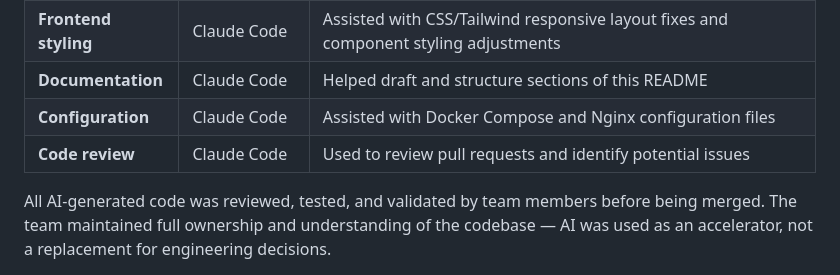
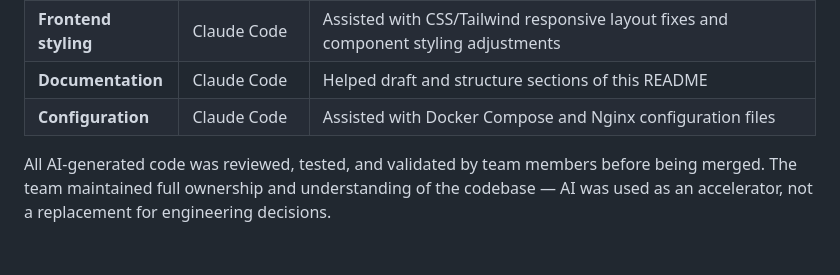
Before and after one commit to transcendence4two/Transcendence, a Markdown page: README_subject.md, the part around the change. Drawn GitHub-style; blank space fills up the shorter version.

Commit message:
fix: remove code review part

```diff
--- a/README_subject.md
+++ b/README_subject.md
@@ -133,7 +133,6 @@ AI tools were used during the development of this project as a productivity aid.
 | **Frontend styling** | Claude Code | Assisted with CSS/Tailwind responsive layout fixes and component styling adjustments |
 | **Documentation** | Claude Code | Helped draft and structure sections of this README |
 | **Configuration** | Claude Code | Assisted with Docker Compose and Nginx configuration files |
-| **Code review** | Claude Code | Used to review pull requests and identify potential issues |
 
 All AI-generated code was reviewed, tested, and validated by team members before being merged. The team maintained full ownership and understanding of the codebase — AI was used as an accelerator, not a replacement for engineering decisions.
 
```
